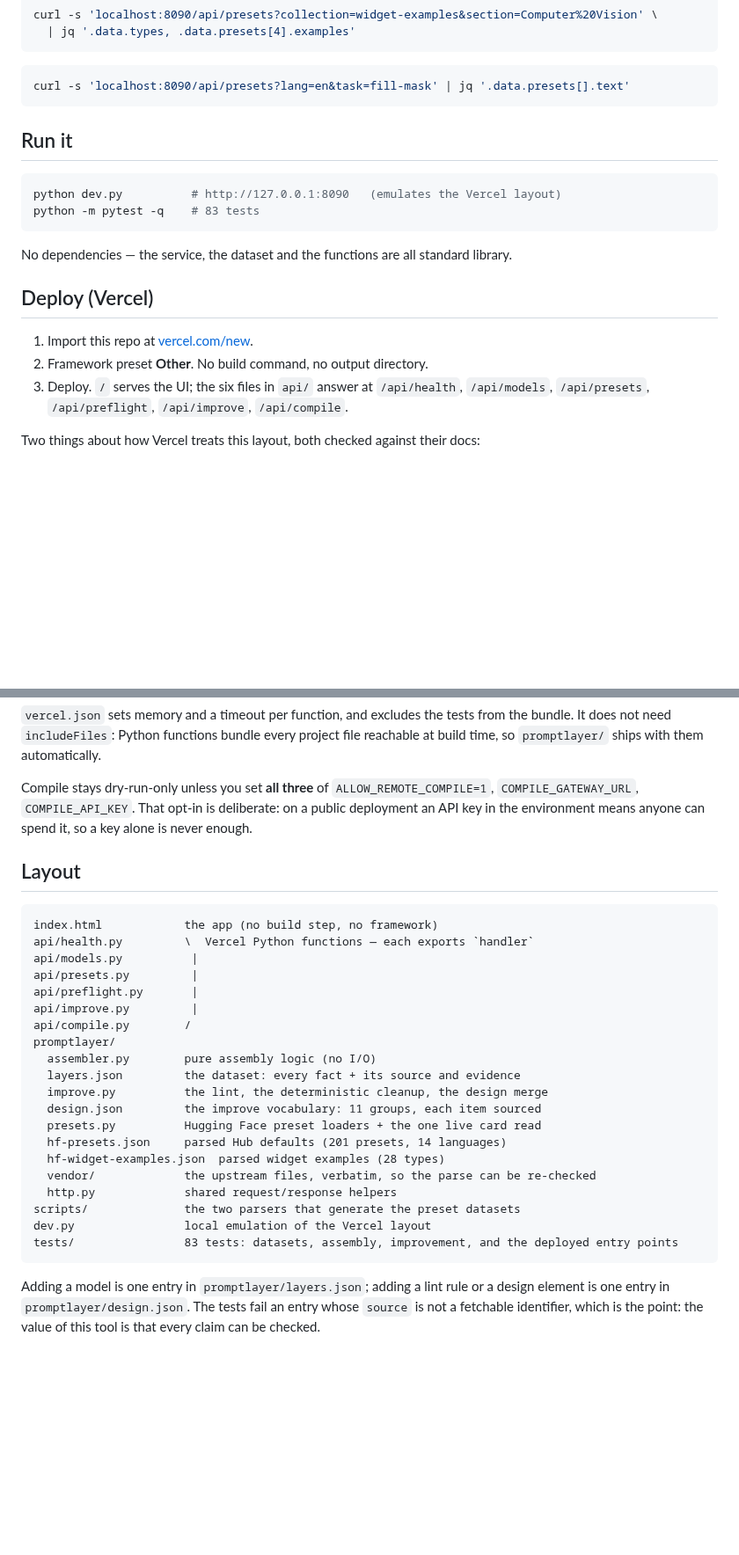
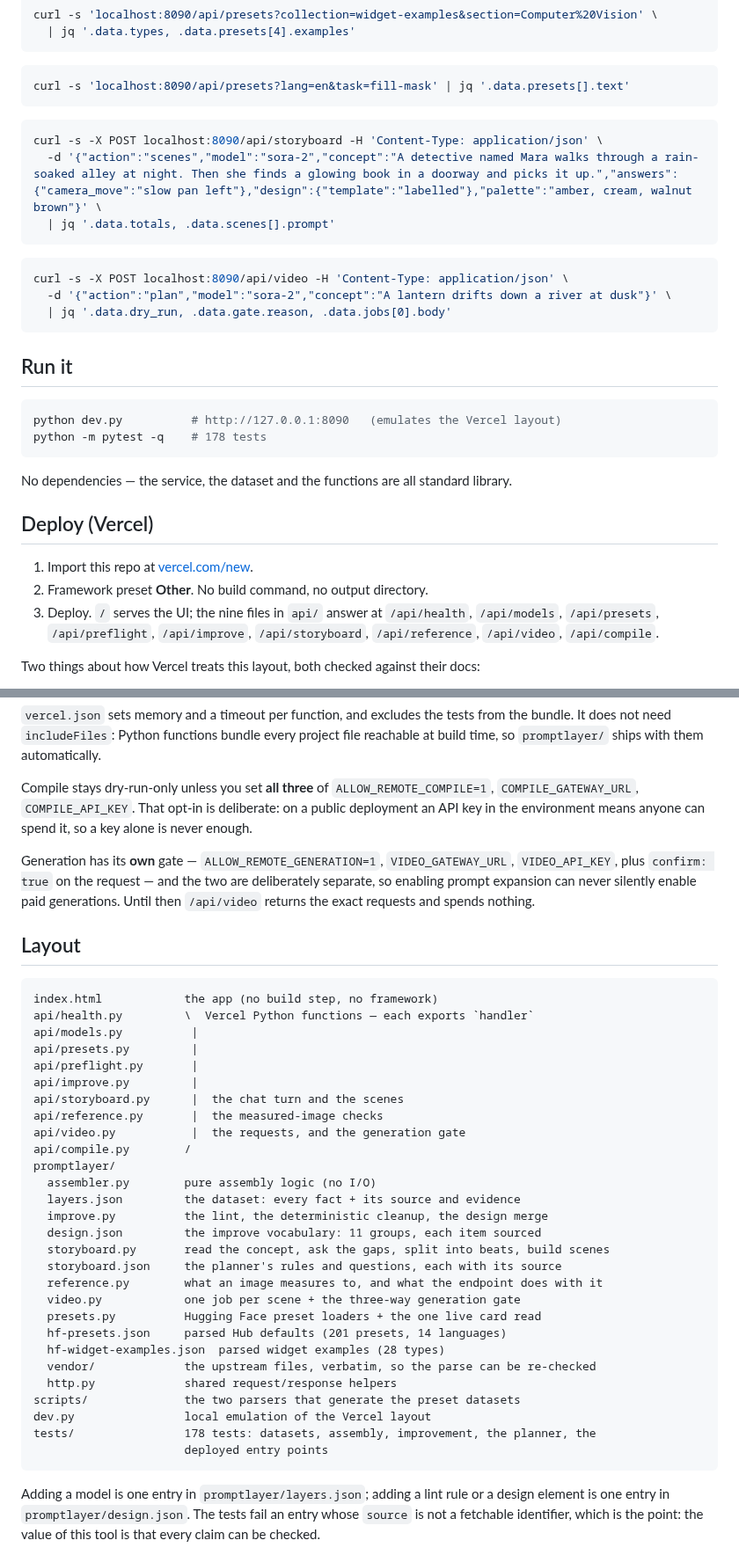
Before and after one commit to scar8969/prompt-layer, a Markdown page: README.md, 2 parts joined by grey strips. Shown at 88% size. Drawn GitHub-style; blank space fills up the shorter version.

````diff
--- a/README.md
+++ b/README.md
@@ -160,11 +194,23 @@ curl -s 'localhost:8090/api/presets?collection=widget-examples&section=Computer%
 curl -s 'localhost:8090/api/presets?lang=en&task=fill-mask' | jq '.data.presets[].text'
 ```
 
+```bash
+curl -s -X POST localhost:8090/api/storyboard -H 'Content-Type: application/json' \
+  -d '{"action":"scenes","model":"sora-2","concept":"A detective named Mara walks through a rain-soaked alley at night. Then she finds a glowing book in a doorway and picks it up.","answers":{"camera_move":"slow pan left"},"design":{"template":"labelled"},"palette":"amber, cream, walnut brown"}' \
+  | jq '.data.totals, .data.scenes[].prompt'
+```
+
+```bash
+curl -s -X POST localhost:8090/api/video -H 'Content-Type: application/json' \
+  -d '{"action":"plan","model":"sora-2","concept":"A lantern drifts down a river at dusk"}' \
+  | jq '.data.dry_run, .data.gate.reason, .data.jobs[0].body'
+```
+
 ## Run it
 
 ```bash
 python dev.py          # http://127.0.0.1:8090   (emulates the Vercel layout)
-python -m pytest -q    # 83 tests
+python -m pytest -q    # 178 tests
 ```
 
 No dependencies — the service, the dataset and the functions are all standard
@@ -174,8 +220,9 @@ library.
 
 1. Import this repo at [vercel.com/new](https://vercel.com/new).
 2. Framework preset **Other**. No build command, no output directory.
-3. Deploy. `/` serves the UI; the six files in `api/` answer at `/api/health`,
-   `/api/models`, `/api/presets`, `/api/preflight`, `/api/improve`, `/api/compile`.
+3. Deploy. `/` serves the UI; the nine files in `api/` answer at `/api/health`,
+   `/api/models`, `/api/presets`, `/api/preflight`, `/api/improve`,
+   `/api/storyboard`, `/api/reference`, `/api/video`, `/api/compile`.
 
 Two things about how Vercel treats this layout, both checked against their docs:
 
@@ -195,6 +242,11 @@ Compile stays dry-run-only unless you set **all three** of
 deliberate: on a public deployment an API key in the environment means anyone can
 spend it, so a key alone is never enough.
 
+Generation has its **own** gate — `ALLOW_REMOTE_GENERATION=1`, `VIDEO_GATEWAY_URL`,
+`VIDEO_API_KEY`, plus `confirm: true` on the request — and the two are deliberately
+separate, so enabling prompt expansion can never silently enable paid generations.
+Until then `/api/video` returns the exact requests and spends nothing.
+
 ## Layout
 
 ```
@@ -204,12 +256,19 @@ api/models.py          |
 api/presets.py         |
 api/preflight.py       |
 api/improve.py         |
+api/storyboard.py      |  the chat turn and the scenes
+api/reference.py       |  the measured-image checks
+api/video.py           |  the requests, and the generation gate
 api/compile.py        /
 promptlayer/
   assembler.py        pure assembly logic (no I/O)
   layers.json         the dataset: every fact + its source and evidence
   improve.py          the lint, the deterministic cleanup, the design merge
   design.json         the improve vocabulary: 11 groups, each item sourced
+  storyboard.py       read the concept, ask the gaps, split into beats, build scenes
+  storyboard.json     the planner's rules and questions, each with its source
+  reference.py        what an image measures to, and what the endpoint does with it
+  video.py            one job per scene + the three-way generation gate
   presets.py          Hugging Face preset loaders + the one live card read
   hf-presets.json     parsed Hub defaults (201 presets, 14 languages)
   hf-widget-examples.json  parsed widget examples (28 types)
@@ -217,7 +276,8 @@ promptlayer/
   http.py             shared request/response helpers
 scripts/              the two parsers that generate the preset datasets
 dev.py                local emulation of the Vercel layout
-tests/                83 tests: datasets, assembly, improvement, and the deployed entry points
+tests/                178 tests: datasets, assembly, improvement, the planner, the
+                      deployed entry points
 ```
 
 Adding a model is one entry in `promptlayer/layers.json`; adding a lint rule or a
````
Also changed, not shown: other parts of README.md (+52 -1 lines), docs/screenshot-video.png (added), 17 other files.
